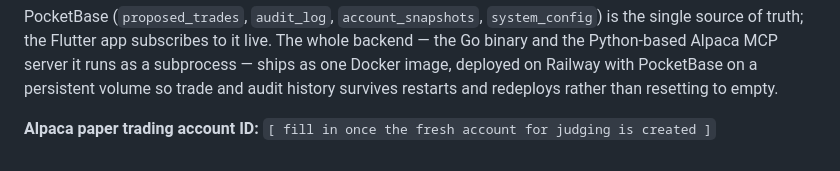
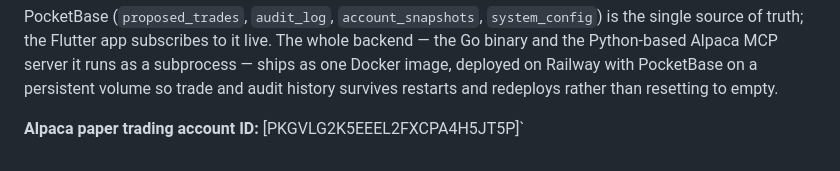
Before and after one commit to irishkiwi007/hackathon-tobiccini-tradeguard_paper, a Markdown page: tradeguard_writeup.md, the part around the change. Rendered like a GitHub page.

Commit message:
ID Change

```diff
--- a/tradeguard_writeup.md
+++ b/tradeguard_writeup.md
@@ -69,5 +69,4 @@ Docker image, deployed on Railway with PocketBase on a persistent
 volume so trade and audit history survives restarts and redeploys
 rather than resetting to empty.
 
-**Alpaca paper trading account ID:** `[ fill in once the fresh account
-for judging is created ]`
+**Alpaca paper trading account ID:** [PKGVLG2K5EEEL2FXCPA4H5JT5P]`
```
